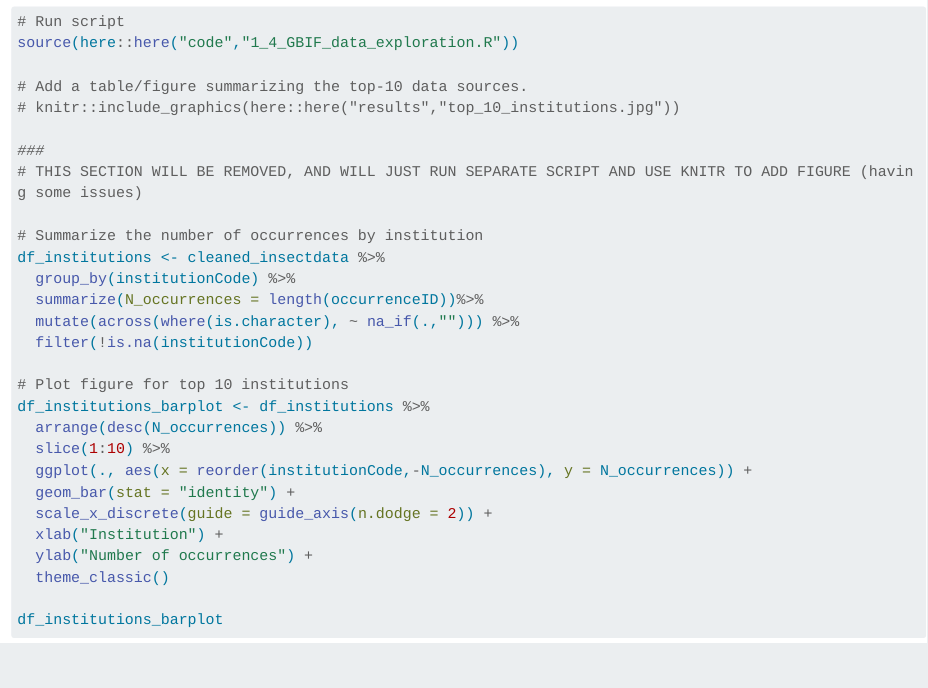
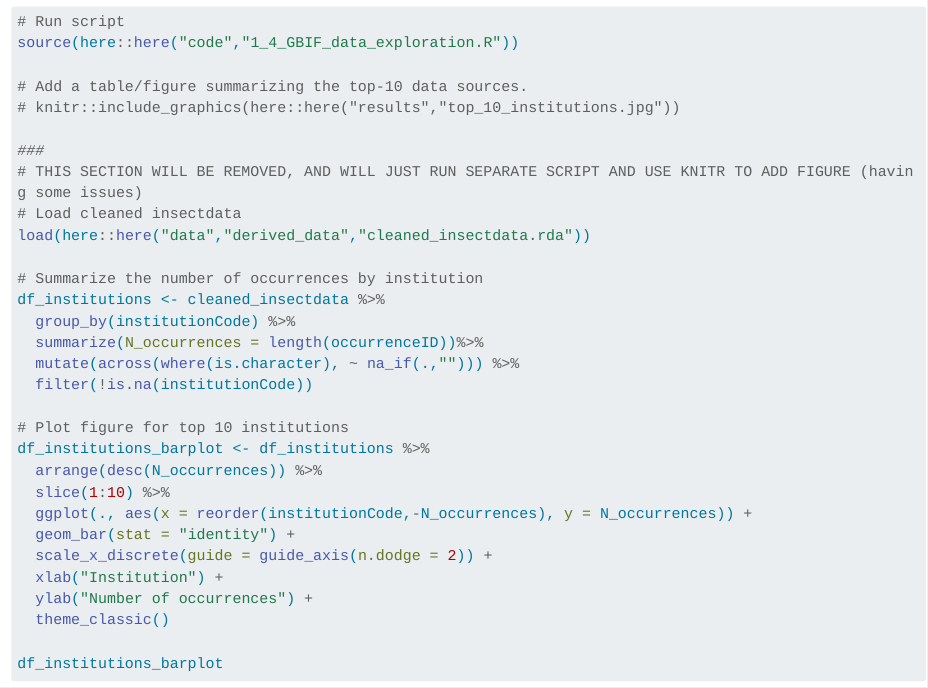
Before and after one commit to BI8091-project-spring-24/mayfly-case-study, a Quarto document (main.qmd): the page in a window 1100 px wide, from 5540 px down. Rendered offline with R 4.5, knitr and Pandoc in place of Quarto, with nearby package versions; some code elsewhere in the file could not run offline; long lines of code are wrapped.

Commit message:
Code update.

```diff
--- a/main.qmd
+++ b/main.qmd
@@ -211,6 +211,8 @@ source(here::here("code","1_4_GBIF_data_exploration.R"))
 
 ###
 # THIS SECTION WILL BE REMOVED, AND WILL JUST RUN SEPARATE SCRIPT AND USE KNITR TO ADD FIGURE (having some issues)
+# Load cleaned insectdata
+load(here::here("data","derived_data","cleaned_insectdata.rda"))
 
 # Summarize the number of occurrences by institution
 df_institutions <- cleaned_insectdata %>%
```
